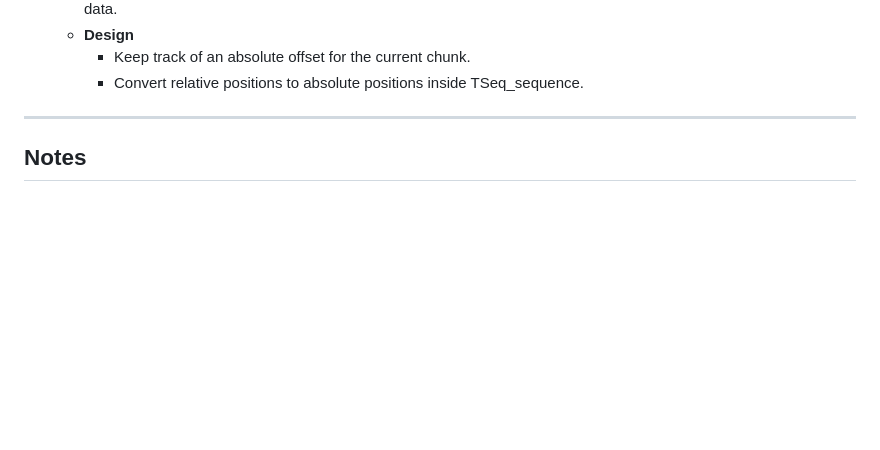
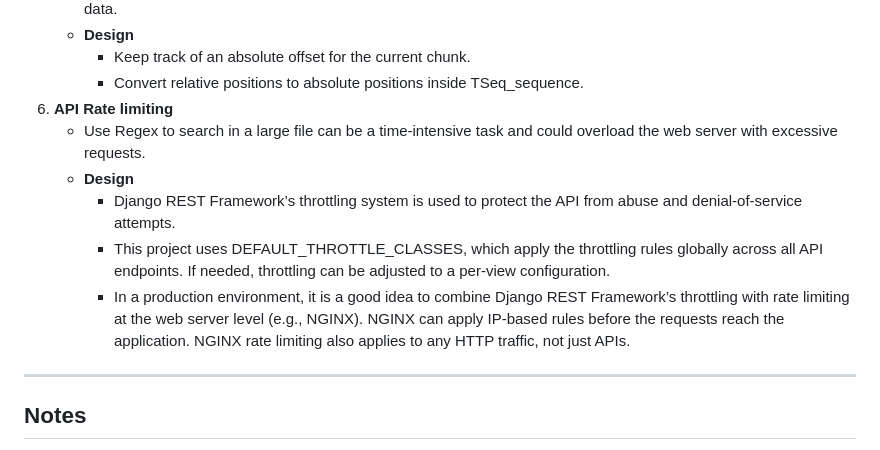
Before and after one commit to jyu2100/regex_seq_search, a Markdown page: README.md, the part around the change. GitHub-like rendering; blank space fills up the shorter version.

Commit message:
Document API rate limiting with Django REST Framework’s throttling

```diff
--- a/README.md
+++ b/README.md
@@ -179,6 +179,12 @@ The design of this project emphasizes **code reusability**, ensuring both the we
     - **Design**
         - Keep track of an absolute offset for the current chunk.
         - Convert relative positions to absolute positions inside TSeq_sequence.
+6. **API Rate limiting**
+    - Use Regex to search in a large file can be a time-intensive task and could overload the web server with excessive requests.
+    - **Design**
+        - Django REST Framework’s throttling system is used to protect the API from abuse and denial-of-service attempts.
+        - This project uses DEFAULT_THROTTLE_CLASSES, which apply the throttling rules globally across all API endpoints. If needed, throttling can be adjusted to a per-view configuration.
+        - In a production environment, it is a good idea to combine Django REST Framework’s throttling with rate limiting at the web server level (e.g., NGINX). NGINX can apply IP-based rules before the requests reach the application. NGINX rate limiting also applies to any HTTP traffic, not just APIs.
 
 ---
 
```
